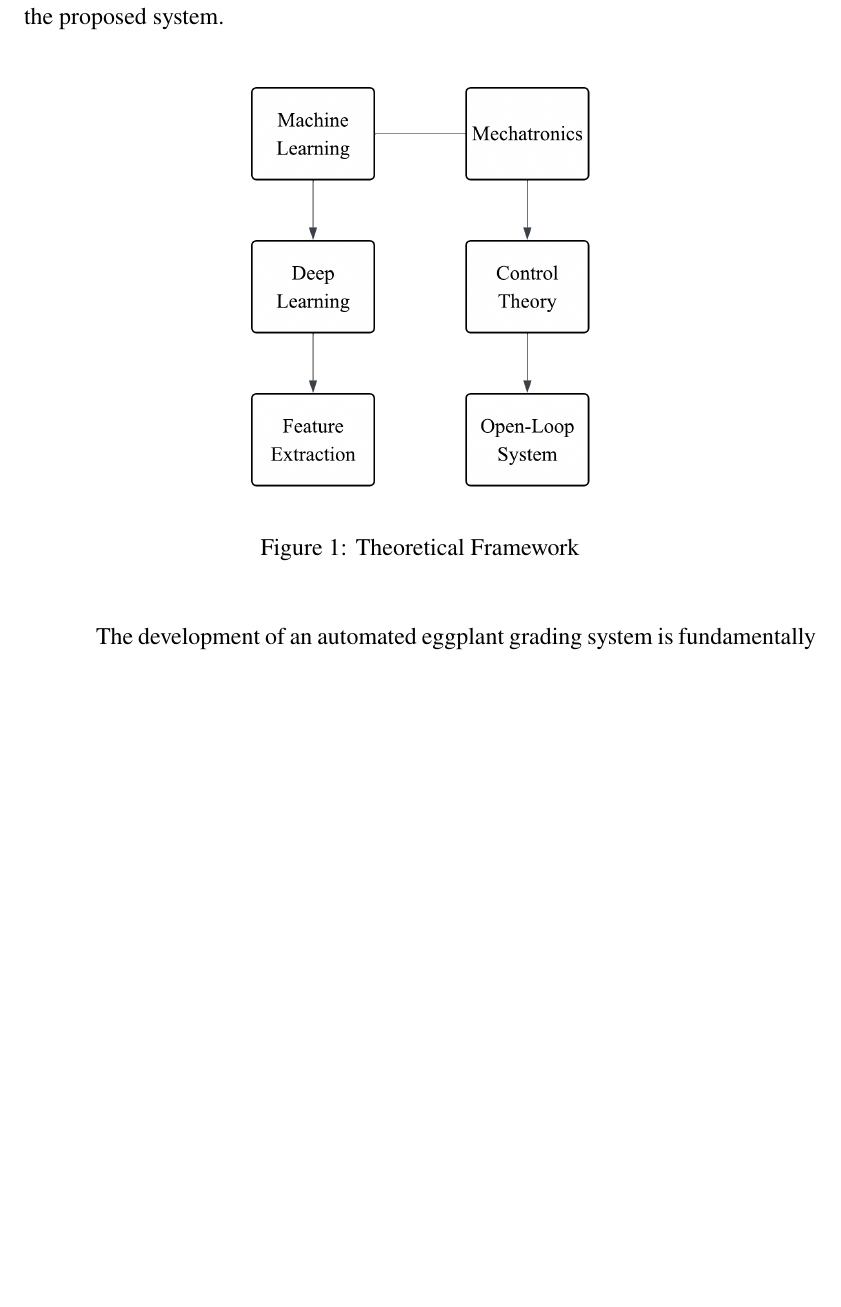
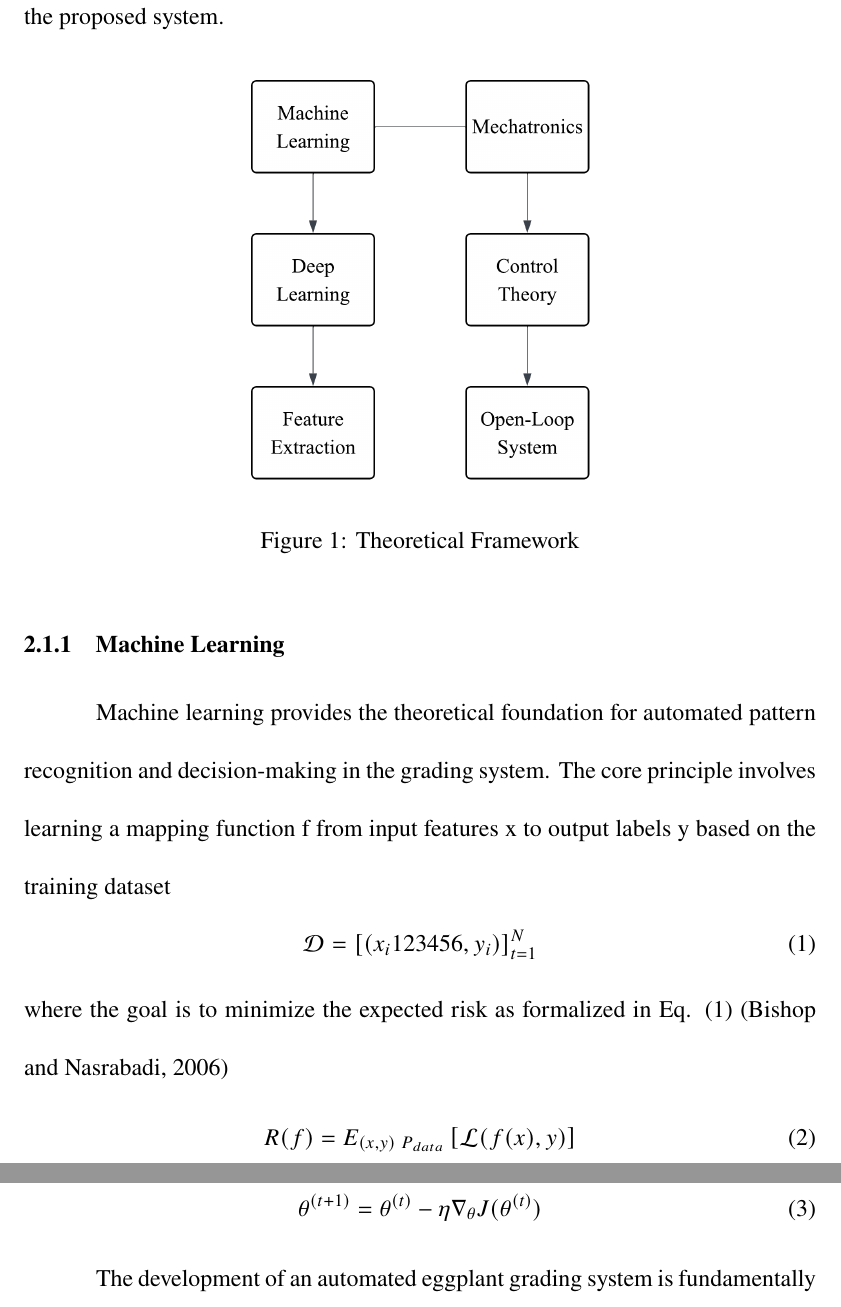
Before and after one commit to jagonosalexandra/Thesis-Manuscript, a LaTeX thesis (thesis.TEX, which reads chapter2.tex, commands.tex): part of page 24 of 56 before the commit and two parts of pages 24 and 25 of 50 after it, the two joined at a grey line, cut so that both start at the same text, the shorter picture padded with empty space. Compiled offline with pdfLaTeX; a missing bibliography style is replaced by a similar one.

Commit message:
Pull from main

```diff
--- a/chapter2.tex
+++ b/chapter2.tex
@@ -13,6 +13,23 @@ The development of an automated eggplant grading system is fundamentally grounde
 	\label{fig:theoreticalframework}
 \end{figure}
 
+\subsection{Machine Learning}
+Machine learning provides the theoretical foundation for automated pattern recognition and decision-making in the grading system. The core principle involves learning a mapping function f from input features x to output labels y based on the training dataset  \begin{equation}
+	\label{eq:datasetdefinition}
+	\mathcal{D} = \left[ \left( x_i123456, y_i \right) \right]_{t=1}^{N}
+	\myequation{Dataset Definition}
+\end{equation}
+where the goal is to minimize the expected risk as formalized in Eq. (\ref{eq:datasetdefinition}) \citep{bishop2006pattern}
+\begin{equation}
+	\label{eq:expected_risk}
+	R(f) = E_{(x,y)~P_{data}} \left[ \mathcal{L}(f(x),y) \right]
+\end{equation}
+\begin{equation}
+	\label{eq:parameter_update}
+	\theta^{(t+1)} = \theta^{(t)} - \eta \nabla_{\theta} J(\theta^{(t)})
+\end{equation}
+
+
 The development of an automated eggplant grading system is fundamentally grounded in the integrated theoretical paradigms of computer vision, deep learning, and mechatronics. The entire process can be conceptualized through a sequential computer vision pipeline, which moves from image acquisition to physical actuation \citep{szeliski2022computer}. This pipeline begins with the digital image formation theory, where a camera sensor captures light reflectance from objects on a conveyor belt, a common setup in food process engineering \citep{dougherty2020digital}. The stability and quality of this initial stage are paramount, as controlled, diffuse illumination is critical to minimize specular reflections and shadows that can obscure critical features like color and surface defects, thereby ensuring consistent input for subsequent algorithmic processing.
 
 Following acquisition, image pre-processing theories are applied to enhance data quality and standardize inputs. This involves digital signal processing techniques such as noise reduction using Gaussian or median filters \citep{kumar2020comparative} and, crucially, color space transformation. Converting images from the default Red-Green-Blue (RGB) space to Hue-Saturation-Value (HSV) or \textit{CIEL*a*b*} is a well-established step in agricultural product inspection \citep{khan2024intelligent}. The theoretical underpinning for this conversion lies in the decoupling of color information (chrominance) from intensity (luminance) in these spaces, making the extracted color features more robust to minor variations in lighting conditions, which is essential for accurate color-based grading.
--- a/commands.tex
+++ b/commands.tex
@@ -16,7 +16,8 @@
 \usepackage[titles]{tocloft}
 \usepackage{xcolor,xpatch}
 \usepackage[hidelinks]{hyperref}
-\usepackage{newtxmath, newtxtext}
+\usepackage[T1]{fontenc}
+\usepackage{newtxtext, newtxmath}
 \usepackage{datetime}
 \usepackage{amsfonts}
 %Shortcut Environments
@@ -100,7 +101,7 @@
 \newcommand{\listequationsname}{List of Equations}
 \newlistof{myequations}{exp}{\listequationsname}
 \newcommand{\myequation}[1]{%
-	\addcontentsline{exp}{myequations}{\protect\numberline{\theequation}#1}\par}
+	\addcontentsline{exp}{myequations}{\protect\numberline{\theequation}#1}}
 \setlength{\cftmyequationsnumwidth}{4.2em} % Adjust the width of the number column
 \setlength{\cftmyequationsindent}{3.2em} % Adjust the indentation of the entries
 
```
Also changed, not shown: chapter3.tex (+0 -1 lines), references.bib (+9 -0 lines), thesis.bbl, thesis.pdf, chapter2.tex (2 more changed lines), 19 other files.
